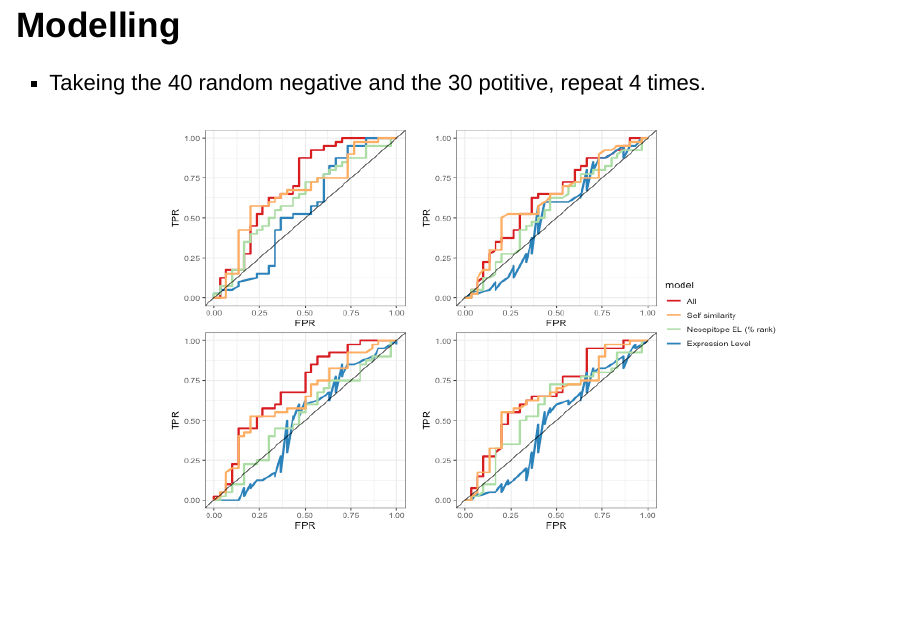
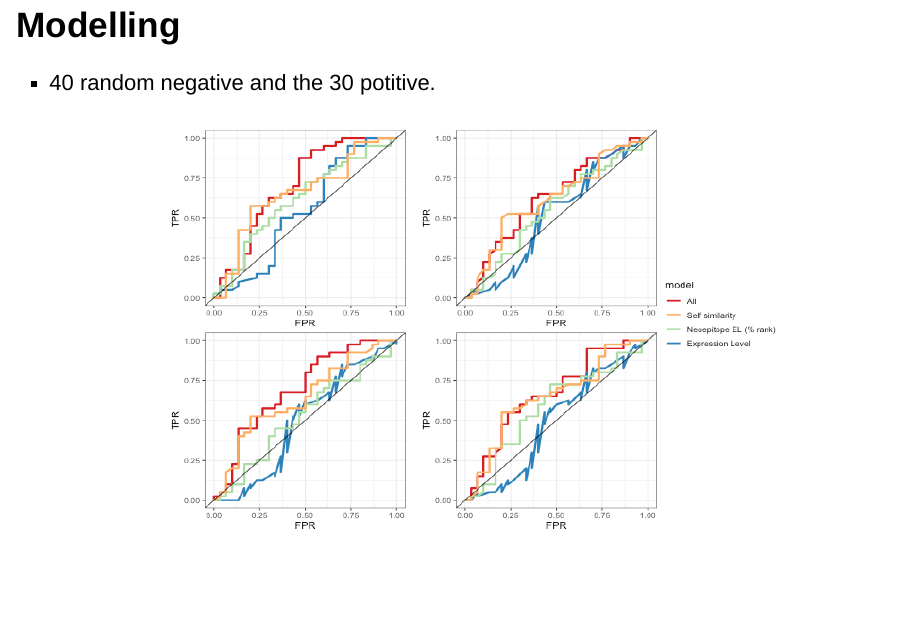
Before and after one commit to rforbiodatascience/2020_group01, an R Markdown document (Doc/01_presentation.Rmd): page 13 of 16. Rendered offline with R 4.5, knitr and Pandoc, with nearby package versions; drawn as Slidy slides in place of the format the file asks for.

Commit message:
update slides

```diff
--- a/Doc/01_presentation.Rmd
+++ b/Doc/01_presentation.Rmd
@@ -99,7 +99,7 @@ knitr::opts_chunk$set(echo = FALSE)
 <center>
 
 ## Modelling
-- Takeing the 40 random negative and the 30 potitive, repeat 4 times.
+- 40 random negative and the 30 potitive.
 <div align="center">
 <img src="../Results/05_Roc_curves.png" width=800 height=500>
 </div>
```
